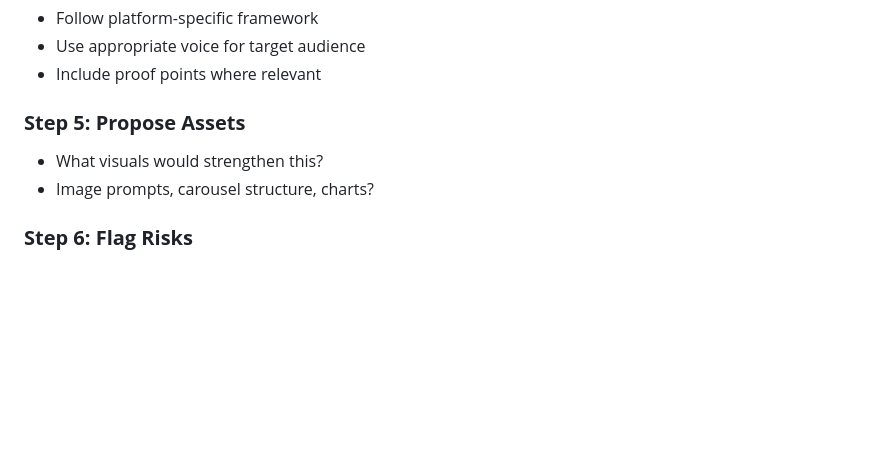
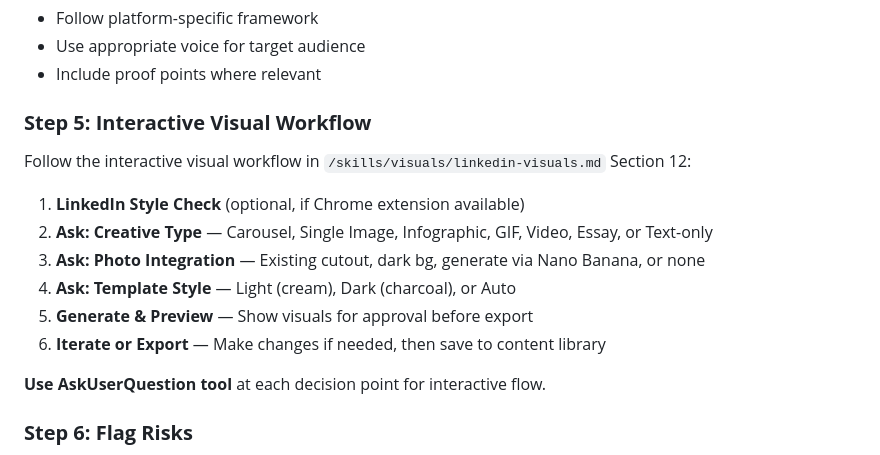
Before and after one commit to DiegoVepa/co-writter, a Markdown page: CLAUDE.md, the part around the change. Drawn GitHub-style; blank space fills up the shorter version.

```diff
--- a/CLAUDE.md
+++ b/CLAUDE.md
@@ -496,9 +496,17 @@ When you receive a content request, follow this sequence:
 - Use appropriate voice for target audience
 - Include proof points where relevant
 
-### **Step 5: Propose Assets**
-- What visuals would strengthen this?
-- Image prompts, carousel structure, charts?
+### **Step 5: Interactive Visual Workflow**
+Follow the interactive visual workflow in `/skills/visuals/linkedin-visuals.md` Section 12:
+
+1. **LinkedIn Style Check** (optional, if Chrome extension available)
+2. **Ask: Creative Type** — Carousel, Single Image, Infographic, GIF, Video, Essay, or Text-only
+3. **Ask: Photo Integration** — Existing cutout, dark bg, generate via Nano Banana, or none
+4. **Ask: Template Style** — Light (cream), Dark (charcoal), or Auto
+5. **Generate & Preview** — Show visuals for approval before export
+6. **Iterate or Export** — Make changes if needed, then save to content library
+
+**Use AskUserQuestion tool** at each decision point for interactive flow.
 
 ### **Step 6: Flag Risks**
 - If anything feels like it violates Track 1 (Employment Safety), flag it explicitly
```
Also changed, not shown: assets/photos/README.md (added, +52 -0 lines), skills/visuals/linkedin-visuals.md (+152 -0 lines).
